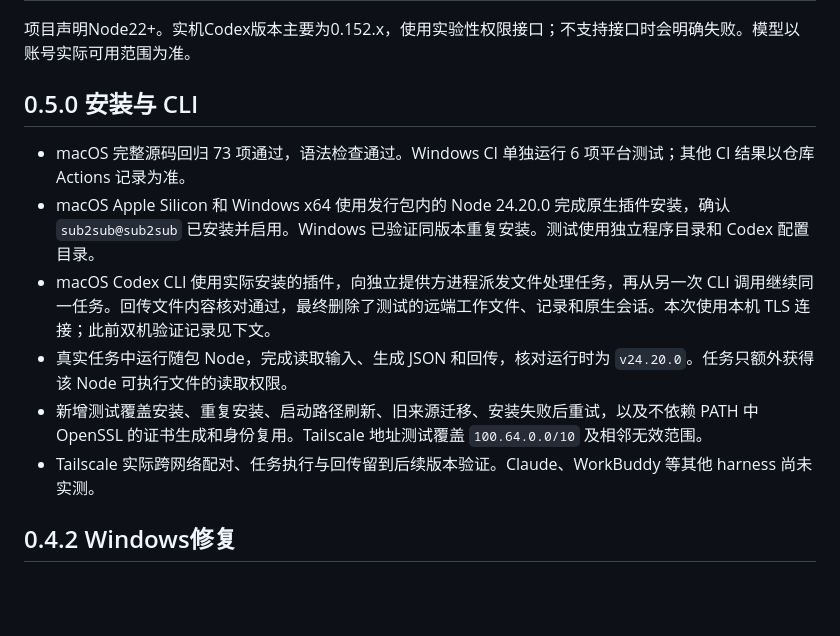
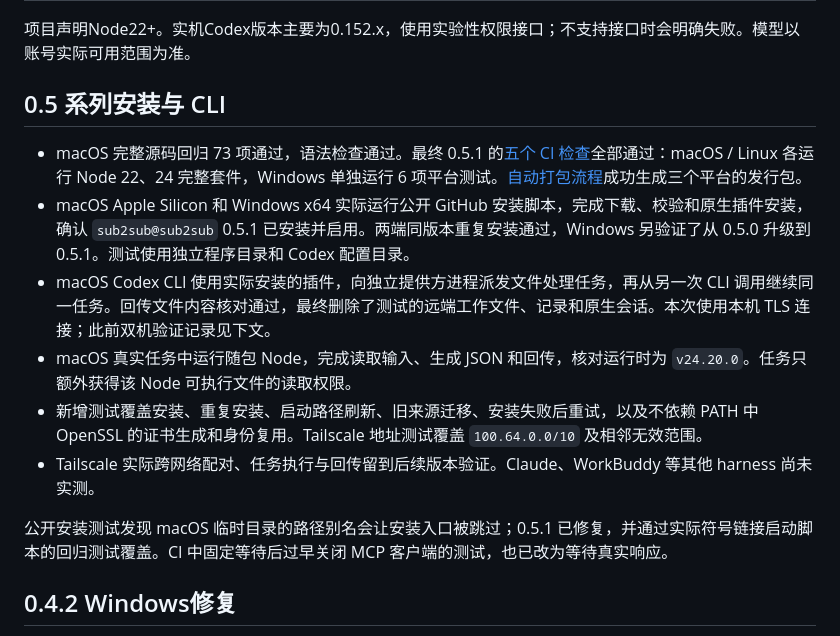
Before and after one commit to mekoand/sub2sub, a Markdown page: docs/validation.md, the part around the change. GitHub-like rendering; blank space fills up the shorter version.

Commit message:
Record public installer, CLI, and release validation results

```diff
--- a/docs/validation.md
+++ b/docs/validation.md
@@ -14,14 +14,16 @@
 
 项目声明Node22+。实机Codex版本主要为0.152.x，使用实验性权限接口；不支持接口时会明确失败。模型以账号实际可用范围为准。
 
-## 0.5.0 安装与 CLI
+## 0.5 系列安装与 CLI
 
-- macOS 完整源码回归 73 项通过，语法检查通过。Windows CI 单独运行 6 项平台测试；其他 CI 结果以仓库 Actions 记录为准。
-- macOS Apple Silicon 和 Windows x64 使用发行包内的 Node 24.20.0 完成原生插件安装，确认 `sub2sub@sub2sub` 已安装并启用。Windows 已验证同版本重复安装。测试使用独立程序目录和 Codex 配置目录。
+- macOS 完整源码回归 73 项通过，语法检查通过。最终 0.5.1 的[五个 CI 检查](https://github.com/mekoand/sub2sub/actions/runs/34042004850)全部通过：macOS / Linux 各运行 Node 22、24 完整套件，Windows 单独运行 6 项平台测试。[自动打包流程](https://github.com/mekoand/sub2sub/actions/runs/34042014862)成功生成三个平台的发行包。
+- macOS Apple Silicon 和 Windows x64 实际运行公开 GitHub 安装脚本，完成下载、校验和原生插件安装，确认 `sub2sub@sub2sub` 0.5.1 已安装并启用。两端同版本重复安装通过，Windows 另验证了从 0.5.0 升级到 0.5.1。测试使用独立程序目录和 Codex 配置目录。
 - macOS Codex CLI 使用实际安装的插件，向独立提供方进程派发文件处理任务，再从另一次 CLI 调用继续同一任务。回传文件内容核对通过，最终删除了测试的远端工作文件、记录和原生会话。本次使用本机 TLS 连接；此前双机验证记录见下文。
-- 真实任务中运行随包 Node，完成读取输入、生成 JSON 和回传，核对运行时为 `v24.20.0`。任务只额外获得该 Node 可执行文件的读取权限。
+- macOS 真实任务中运行随包 Node，完成读取输入、生成 JSON 和回传，核对运行时为 `v24.20.0`。任务只额外获得该 Node 可执行文件的读取权限。
 - 新增测试覆盖安装、重复安装、启动路径刷新、旧来源迁移、安装失败后重试，以及不依赖 PATH 中 OpenSSL 的证书生成和身份复用。Tailscale 地址测试覆盖 `100.64.0.0/10` 及相邻无效范围。
 - Tailscale 实际跨网络配对、任务执行与回传留到后续版本验证。Claude、WorkBuddy 等其他 harness 尚未实测。
+
+公开安装测试发现 macOS 临时目录的路径别名会让安装入口被跳过；0.5.1 已修复，并通过实际符号链接启动脚本的回归测试覆盖。CI 中固定等待后过早关闭 MCP 客户端的测试，也已改为等待真实响应。
 
 ## 0.4.2 Windows修复
 
```
